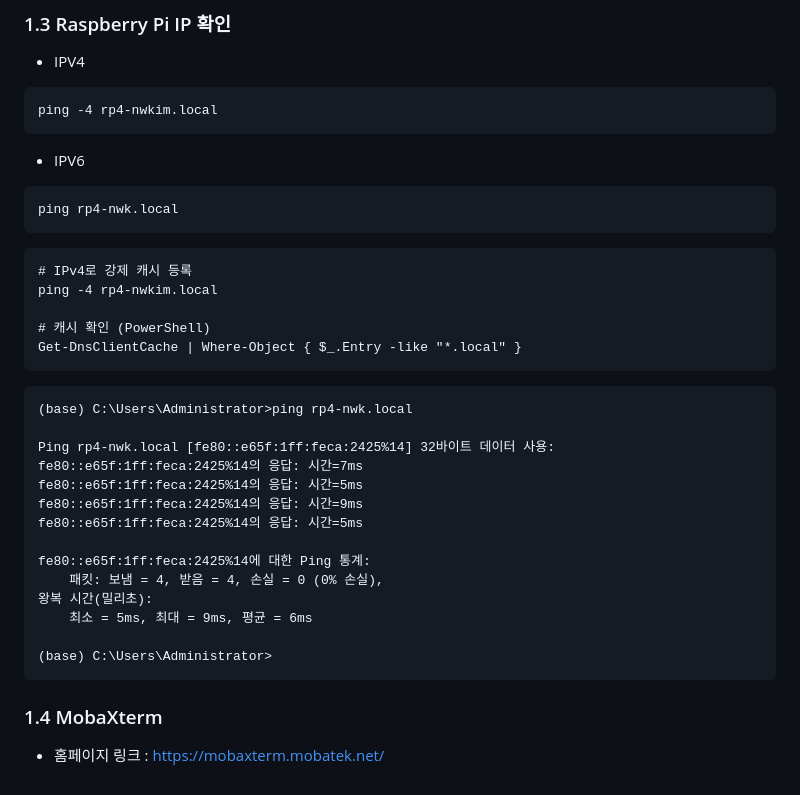
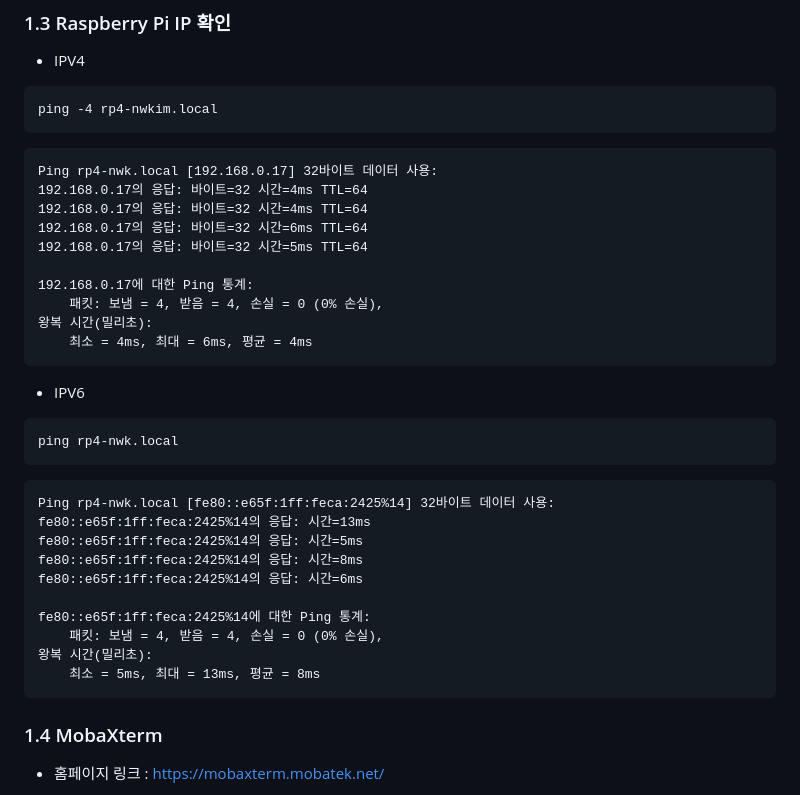
Before and after one commit to gotree94/Raspberrypi_001, a Markdown page: 03.INITIAL/README.md, the part around the change. Rendered like a GitHub page.

````diff
--- a/03.INITIAL/README.md
+++ b/03.INITIAL/README.md
@@ -55,6 +55,18 @@
 ping -4 rp4-nwkim.local
 ```
 
+```
+Ping rp4-nwk.local [192.168.0.17] 32바이트 데이터 사용:
+192.168.0.17의 응답: 바이트=32 시간=4ms TTL=64
+192.168.0.17의 응답: 바이트=32 시간=4ms TTL=64
+192.168.0.17의 응답: 바이트=32 시간=6ms TTL=64
+192.168.0.17의 응답: 바이트=32 시간=5ms TTL=64
+
+192.168.0.17에 대한 Ping 통계:
+    패킷: 보냄 = 4, 받음 = 4, 손실 = 0 (0% 손실),
+왕복 시간(밀리초):
+    최소 = 4ms, 최대 = 6ms, 평균 = 4ms
+```
 
 * IPV6
 ```
@@ -62,28 +74,16 @@ ping rp4-nwk.local
 ```
 
 ```
-# IPv4로 강제 캐시 등록
-ping -4 rp4-nwkim.local
-
-# 캐시 확인 (PowerShell)
-Get-DnsClientCache | Where-Object { $_.Entry -like "*.local" }
-```
-
-```
-(base) C:\Users\Administrator>ping rp4-nwk.local
-
 Ping rp4-nwk.local [fe80::e65f:1ff:feca:2425%14] 32바이트 데이터 사용:
-fe80::e65f:1ff:feca:2425%14의 응답: 시간=7ms
+fe80::e65f:1ff:feca:2425%14의 응답: 시간=13ms
 fe80::e65f:1ff:feca:2425%14의 응답: 시간=5ms
-fe80::e65f:1ff:feca:2425%14의 응답: 시간=9ms
-fe80::e65f:1ff:feca:2425%14의 응답: 시간=5ms
+fe80::e65f:1ff:feca:2425%14의 응답: 시간=8ms
+fe80::e65f:1ff:feca:2425%14의 응답: 시간=6ms
 
 fe80::e65f:1ff:feca:2425%14에 대한 Ping 통계:
     패킷: 보냄 = 4, 받음 = 4, 손실 = 0 (0% 손실),
 왕복 시간(밀리초):
-    최소 = 5ms, 최대 = 9ms, 평균 = 6ms
-
-(base) C:\Users\Administrator>
+    최소 = 5ms, 최대 = 13ms, 평균 = 8ms
 ```
 
 ### 1.4 MobaXterm
````
